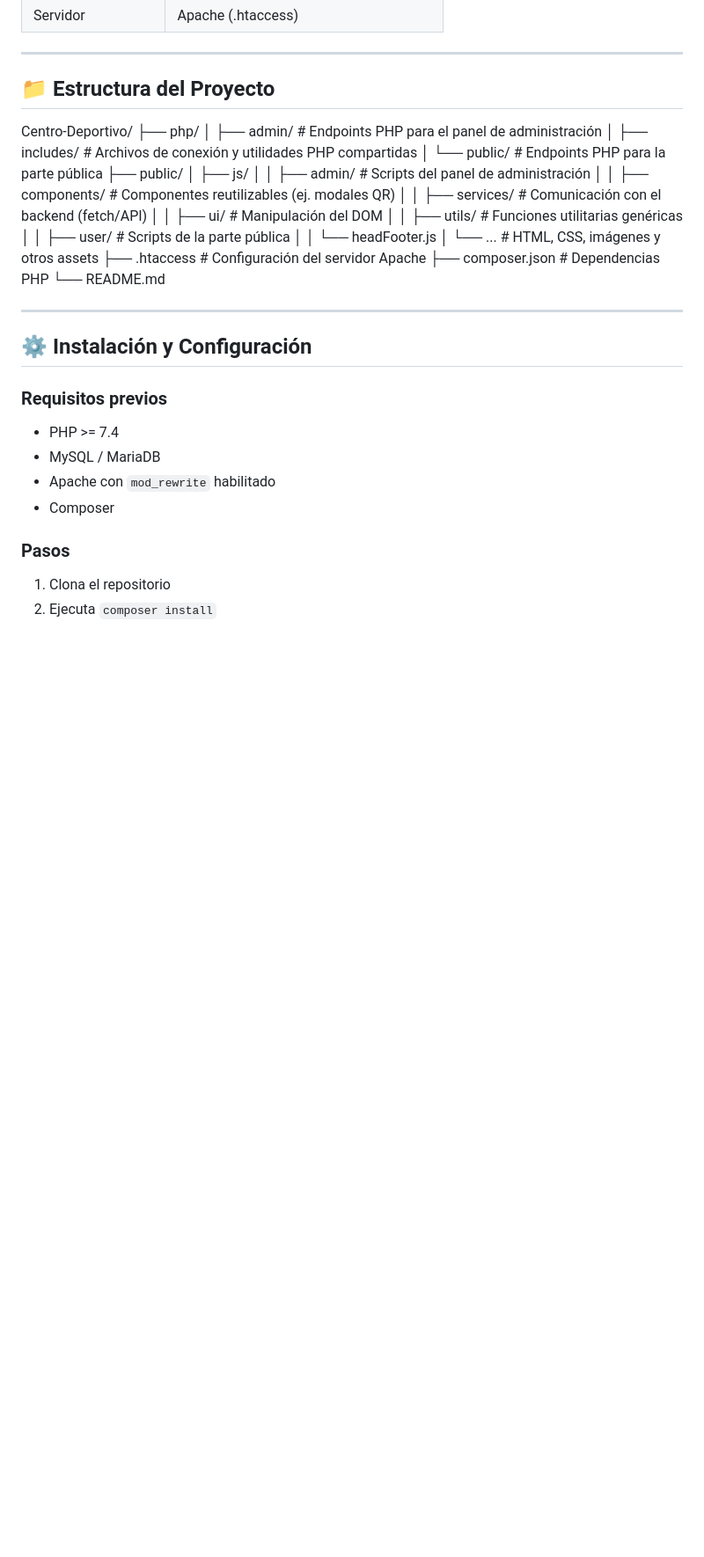
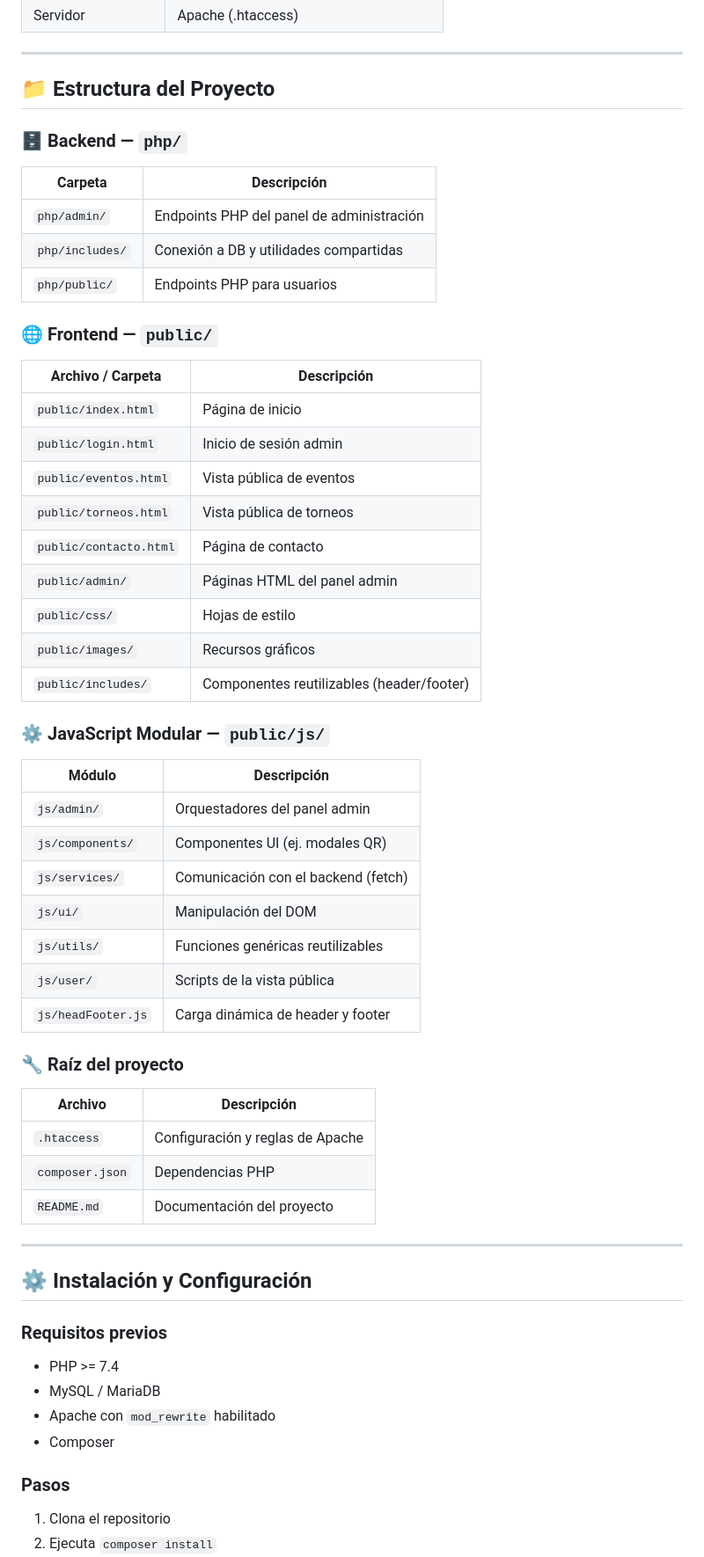
Before and after one commit to RodolfoHubster/Centro-Deportivo, a Markdown page: README.md, the part around the change. Shown at 88% size. GitHub-like rendering; blank space fills up the shorter version.

```diff
--- a/README.md
+++ b/README.md
@@ -30,25 +30,43 @@ pública para los usuarios.
 
 ## 📁 Estructura del Proyecto
 
-Centro-Deportivo/
-├── php/
-│ ├── admin/ # Endpoints PHP para el panel de administración
-│ ├── includes/ # Archivos de conexión y utilidades PHP compartidas
-│ └── public/ # Endpoints PHP para la parte pública
-├── public/
-│ ├── js/
-│ │ ├── admin/ # Scripts del panel de administración
-│ │ ├── components/ # Componentes reutilizables (ej. modales QR)
-│ │ ├── services/ # Comunicación con el backend (fetch/API)
-│ │ ├── ui/ # Manipulación del DOM
-│ │ ├── utils/ # Funciones utilitarias genéricas
-│ │ ├── user/ # Scripts de la parte pública
-│ │ └── headFooter.js
-│ └── ... # HTML, CSS, imágenes y otros assets
-├── .htaccess # Configuración del servidor Apache
-├── composer.json # Dependencias PHP
-└── README.md
+### 🗄️ Backend — `php/`
+| Carpeta | Descripción |
+|--------|-------------|
+| `php/admin/` | Endpoints PHP del panel de administración |
+| `php/includes/` | Conexión a DB y utilidades compartidas |
+| `php/public/` | Endpoints PHP para usuarios |
 
+### 🌐 Frontend — `public/`
+| Archivo / Carpeta | Descripción |
+|------------------|-------------|
+| `public/index.html` | Página de inicio |
+| `public/login.html` | Inicio de sesión admin |
+| `public/eventos.html` | Vista pública de eventos |
+| `public/torneos.html` | Vista pública de torneos |
+| `public/contacto.html` | Página de contacto |
+| `public/admin/` | Páginas HTML del panel admin |
+| `public/css/` | Hojas de estilo |
+| `public/images/` | Recursos gráficos |
+| `public/includes/` | Componentes reutilizables (header/footer) |
+
+### ⚙️ JavaScript Modular — `public/js/`
+| Módulo | Descripción |
+|--------|-------------|
+| `js/admin/` | Orquestadores del panel admin |
+| `js/components/` | Componentes UI (ej. modales QR) |
+| `js/services/` | Comunicación con el backend (fetch) |
+| `js/ui/` | Manipulación del DOM |
+| `js/utils/` | Funciones genéricas reutilizables |
+| `js/user/` | Scripts de la vista pública |
+| `js/headFooter.js` | Carga dinámica de header y footer |
+
+### 🔧 Raíz del proyecto
+| Archivo | Descripción |
+|---------|-------------|
+| `.htaccess` | Configuración y reglas de Apache |
+| `composer.json` | Dependencias PHP |
+| `README.md` | Documentación del proyecto |
 
 ---
 
```
